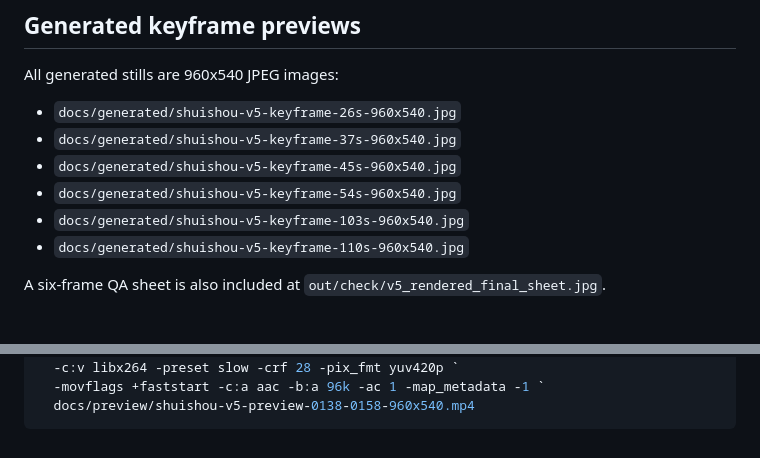
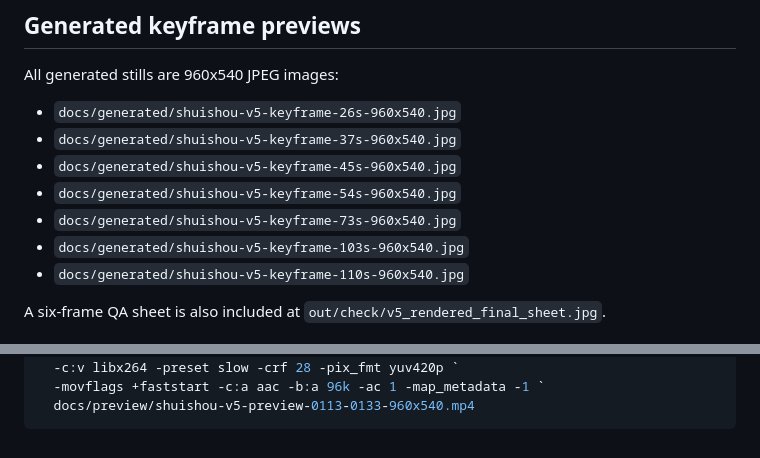
Before and after one commit to jixiangyi666-source/watercolor-mv-method, a Markdown page: PREVIEWS.md, 2 parts joined by grey strips. GitHub-like rendering.

````diff
--- a/PREVIEWS.md
+++ b/PREVIEWS.md
@@ -21,6 +21,7 @@ All generated stills are 960x540 JPEG images:
 - `docs/generated/shuishou-v5-keyframe-37s-960x540.jpg`
 - `docs/generated/shuishou-v5-keyframe-45s-960x540.jpg`
 - `docs/generated/shuishou-v5-keyframe-54s-960x540.jpg`
+- `docs/generated/shuishou-v5-keyframe-73s-960x540.jpg`
 - `docs/generated/shuishou-v5-keyframe-103s-960x540.jpg`
 - `docs/generated/shuishou-v5-keyframe-110s-960x540.jpg`
 
@@ -35,5 +36,5 @@ ffmpeg -y -ss 00:01:38.000 -t 20 -i <full-video.mp4> `
   -map 0:v:0 -map 0:a:0 -vf "scale=960:540" -r 24 `
   -c:v libx264 -preset slow -crf 28 -pix_fmt yuv420p `
   -movflags +faststart -c:a aac -b:a 96k -ac 1 -map_metadata -1 `
-  docs/preview/shuishou-v5-preview-0138-0158-960x540.mp4
+  docs/preview/shuishou-v5-preview-0113-0133-960x540.mp4
 ```
````
Also changed, not shown: other parts of PREVIEWS.md (+3 -3 lines), README.md (+4 -4 lines), docs/generated/shuishou-v5-keyframe-73s-960x540.jpg (added), 3 other files.
